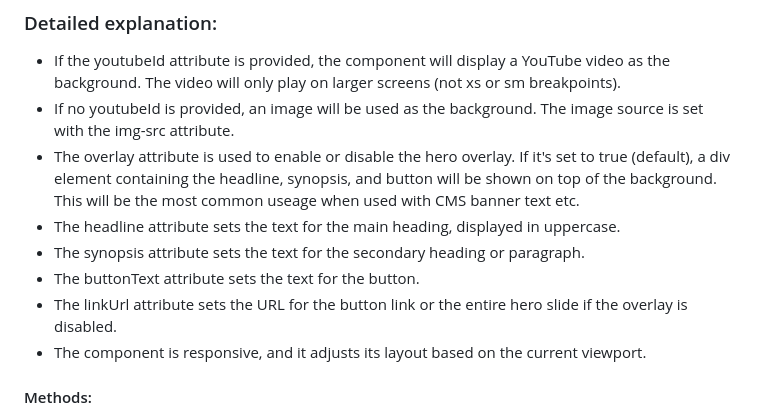
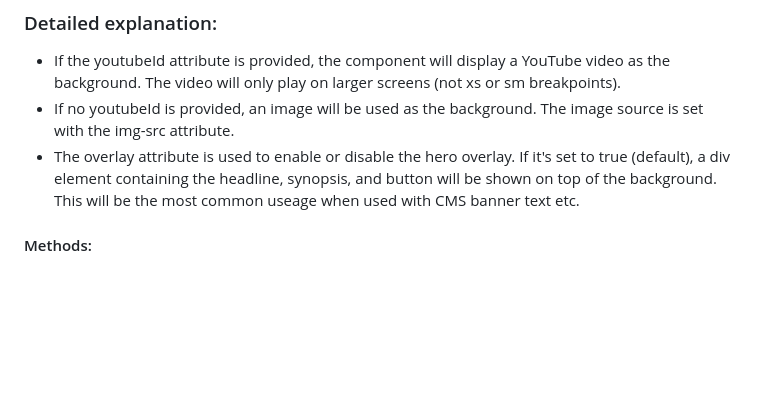
Before and after one commit to Alex-Rafter/wiki, a Markdown page: draft-new-docs.md, the part around the change. Rendered like a GitHub page; blank space fills up the shorter version.

```diff
--- a/draft-new-docs.md
+++ b/draft-new-docs.md
@@ -145,11 +145,6 @@ The bsk-carousel-banner-slide element is used to display a banner slide, with op
 - If the youtubeId attribute is provided, the component will display a YouTube video as the background. The video will only play on larger screens (not xs or sm breakpoints).
 - If no youtubeId is provided, an image will be used as the background. The image source is set with the img-src attribute.
 - The overlay attribute is used to enable or disable the hero overlay. If it's set to true (default), a div element containing the headline, synopsis, and button will be shown on top of the background. This will be the most common useage when used with CMS banner text etc.
-- The headline attribute sets the text for the main heading, displayed in uppercase.
-- The synopsis attribute sets the text for the secondary heading or paragraph.
-- The buttonText attribute sets the text for the button.
-- The linkUrl attribute sets the URL for the button link or the entire hero slide if the overlay is disabled.
-- The component is responsive, and it adjusts its layout based on the current viewport.
 
 #### Methods:
 
```
